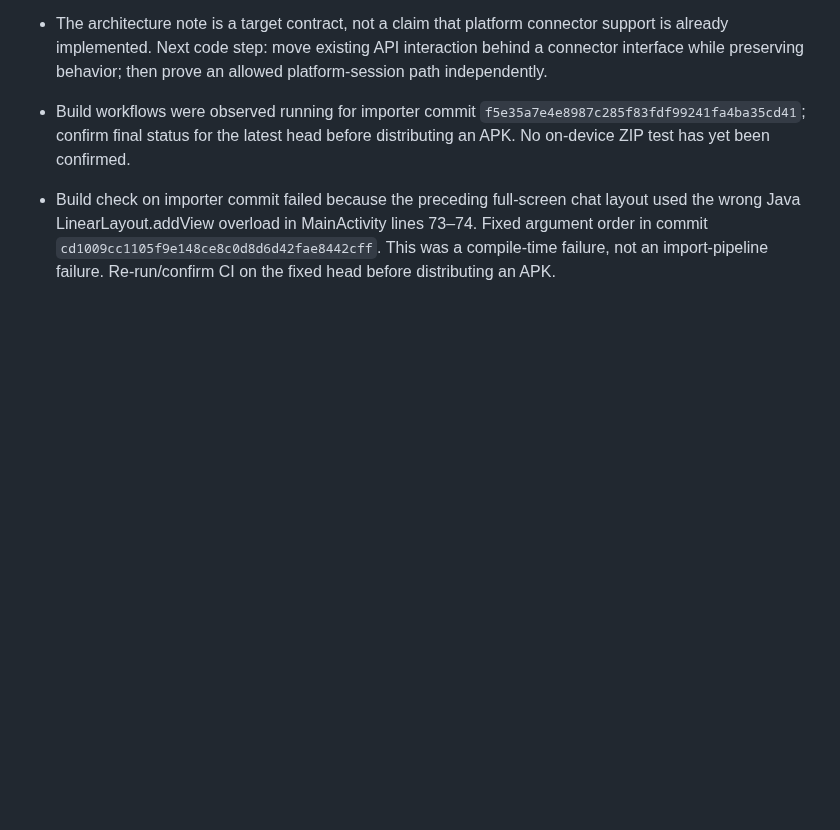
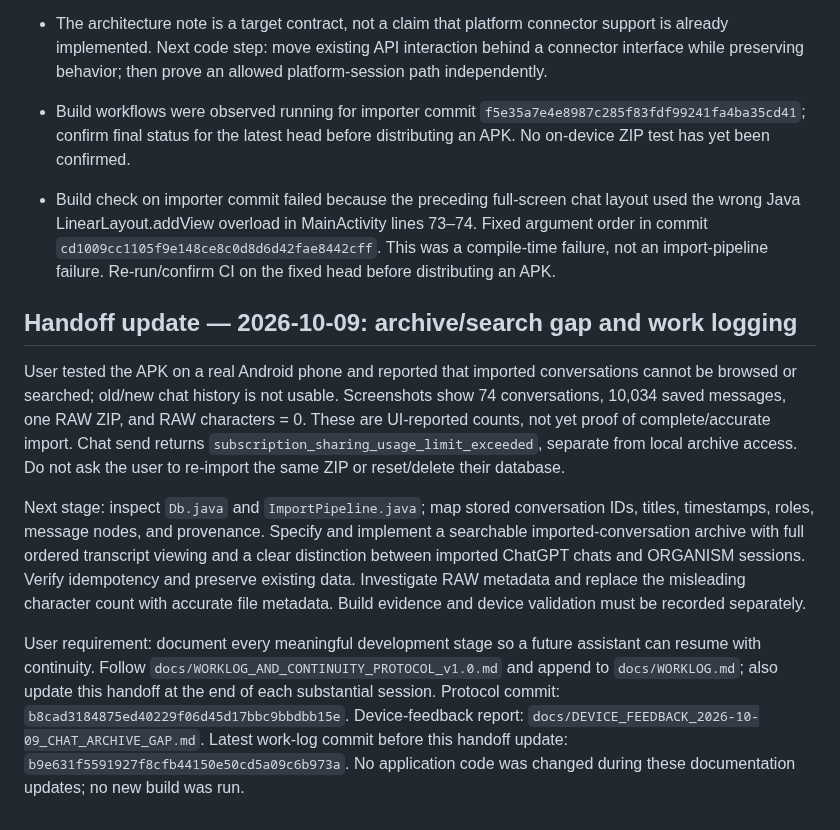
Before and after one commit to alexbotleh-oss/organism, a Markdown page: docs/CONTINUITY_HANDOFF_2026-10-09.md, the part around the change. Drawn GitHub-style; blank space fills up the shorter version.

Commit message:
docs: update continuity handoff with archive gap and work log rule

```diff
--- a/docs/CONTINUITY_HANDOFF_2026-10-09.md
+++ b/docs/CONTINUITY_HANDOFF_2026-10-09.md
@@ -44,3 +44,12 @@ The user selected a ZIP containing the official ChatGPT data export. The app pre
 - Build workflows were observed running for importer commit `f5e35a7e4e8987c285f83fdf99241fa4ba35cd41`; confirm final status for the latest head before distributing an APK. No on-device ZIP test has yet been confirmed.
 
 - Build check on importer commit failed because the preceding full-screen chat layout used the wrong Java LinearLayout.addView overload in MainActivity lines 73–74. Fixed argument order in commit `cd1009cc1105f9e148ce8c0d8d6d42fae8442cff`. This was a compile-time failure, not an import-pipeline failure. Re-run/confirm CI on the fixed head before distributing an APK.
+
+
+## Handoff update — 2026-10-09: archive/search gap and work logging
+
+User tested the APK on a real Android phone and reported that imported conversations cannot be browsed or searched; old/new chat history is not usable. Screenshots show 74 conversations, 10,034 saved messages, one RAW ZIP, and RAW characters = 0. These are UI-reported counts, not yet proof of complete/accurate import. Chat send returns `subscription_sharing_usage_limit_exceeded`, separate from local archive access. Do not ask the user to re-import the same ZIP or reset/delete their database.
+
+Next stage: inspect `Db.java` and `ImportPipeline.java`; map stored conversation IDs, titles, timestamps, roles, message nodes, and provenance. Specify and implement a searchable imported-conversation archive with full ordered transcript viewing and a clear distinction between imported ChatGPT chats and ORGANISM sessions. Verify idempotency and preserve existing data. Investigate RAW metadata and replace the misleading character count with accurate file metadata. Build evidence and device validation must be recorded separately.
+
+User requirement: document every meaningful development stage so a future assistant can resume with continuity. Follow `docs/WORKLOG_AND_CONTINUITY_PROTOCOL_v1.0.md` and append to `docs/WORKLOG.md`; also update this handoff at the end of each substantial session. Protocol commit: `b8cad3184875ed40229f06d45d17bbc9bbdbb15e`. Device-feedback report: `docs/DEVICE_FEEDBACK_2026-10-09_CHAT_ARCHIVE_GAP.md`. Latest work-log commit before this handoff update: `b9e631f5591927f8cfb44150e50cd5a09c6b973a`. No application code was changed during these documentation updates; no new build was run.
```
